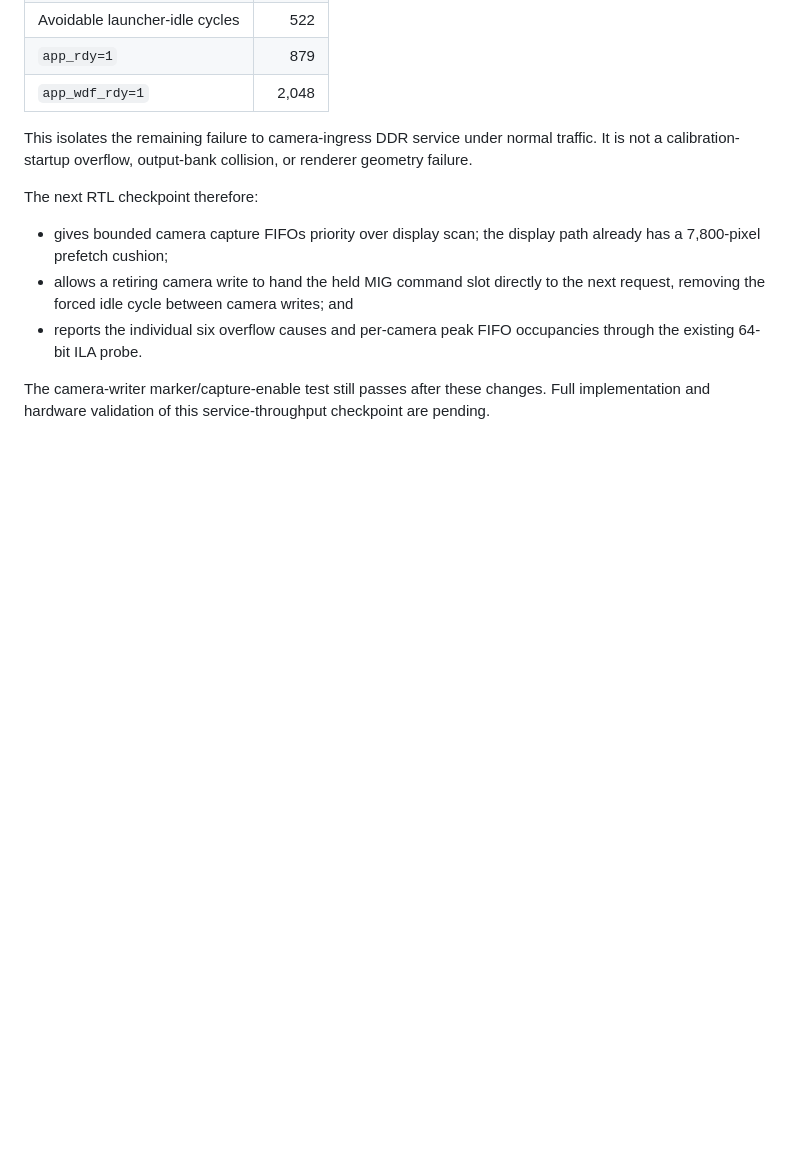
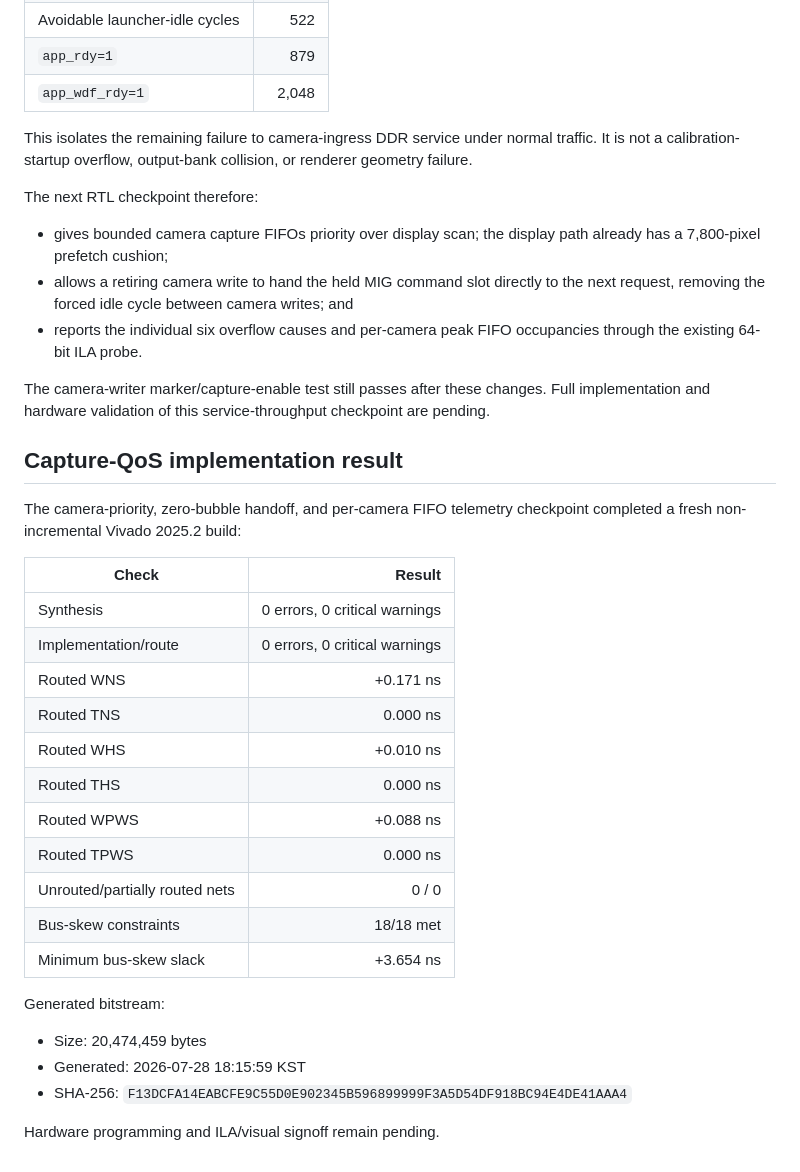
Before and after one commit to auuais/EO_Panorama_V19_M1, a Markdown page: docs/V19_TEMPORAL_INTEGRITY_VALIDATION_20260728.md, the part around the change. GitHub-like rendering; blank space fills up the shorter version.

Commit message:
Record timing-clean capture QoS build

```diff
--- a/docs/V19_TEMPORAL_INTEGRITY_VALIDATION_20260728.md
+++ b/docs/V19_TEMPORAL_INTEGRITY_VALIDATION_20260728.md
@@ -146,3 +146,31 @@ The next RTL checkpoint therefore:
 The camera-writer marker/capture-enable test still passes after these changes.
 Full implementation and hardware validation of this service-throughput
 checkpoint are pending.
+
+## Capture-QoS implementation result
+
+The camera-priority, zero-bubble handoff, and per-camera FIFO telemetry
+checkpoint completed a fresh non-incremental Vivado 2025.2 build:
+
+| Check | Result |
+|---|---:|
+| Synthesis | 0 errors, 0 critical warnings |
+| Implementation/route | 0 errors, 0 critical warnings |
+| Routed WNS | +0.171 ns |
+| Routed TNS | 0.000 ns |
+| Routed WHS | +0.010 ns |
+| Routed THS | 0.000 ns |
+| Routed WPWS | +0.088 ns |
+| Routed TPWS | 0.000 ns |
+| Unrouted/partially routed nets | 0 / 0 |
+| Bus-skew constraints | 18/18 met |
+| Minimum bus-skew slack | +3.654 ns |
+
+Generated bitstream:
+
+- Size: 20,474,459 bytes
+- Generated: 2026-07-28 18:15:59 KST
+- SHA-256:
+  `F13DCFA14EABCFE9C55D0E902345B596899999F3A5D54DF918BC94E4DE41AAA4`
+
+Hardware programming and ILA/visual signoff remain pending.
```
